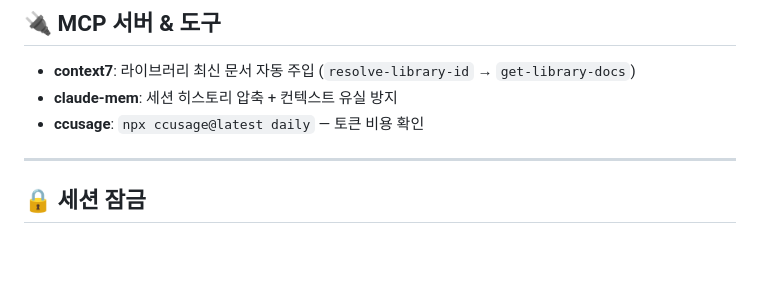
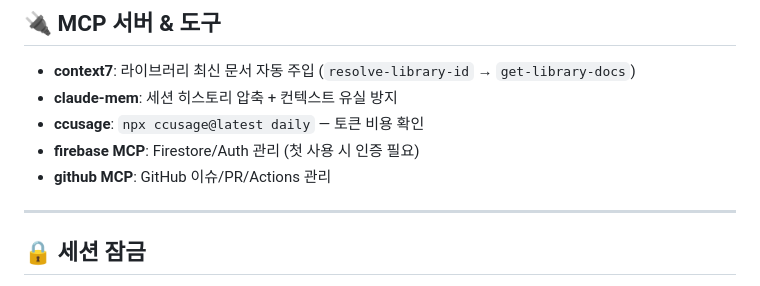
Before and after one commit to clusteruni-debug/To-do-list-for-adhd, a Markdown page: CLAUDE.md, the part around the change. Drawn GitHub-style; blank space fills up the shorter version.

Commit message:
docs: MCP 서버 추가 (firebase, vercel, github)
Co-Authored-By: Claude Opus 4.6 <noreply@anthropic.com>

```diff
--- a/CLAUDE.md
+++ b/CLAUDE.md
@@ -520,6 +520,8 @@ Navigator  ──(아티클 작성 Task)──▶  x-article-editor 초안 생
 - **context7**: 라이브러리 최신 문서 자동 주입 (`resolve-library-id` → `get-library-docs`)
 - **claude-mem**: 세션 히스토리 압축 + 컨텍스트 유실 방지
 - **ccusage**: `npx ccusage@latest daily` — 토큰 비용 확인
+- **firebase MCP**: Firestore/Auth 관리 (첫 사용 시 인증 필요)
+- **github MCP**: GitHub 이슈/PR/Actions 관리
 
 ---
 
```
